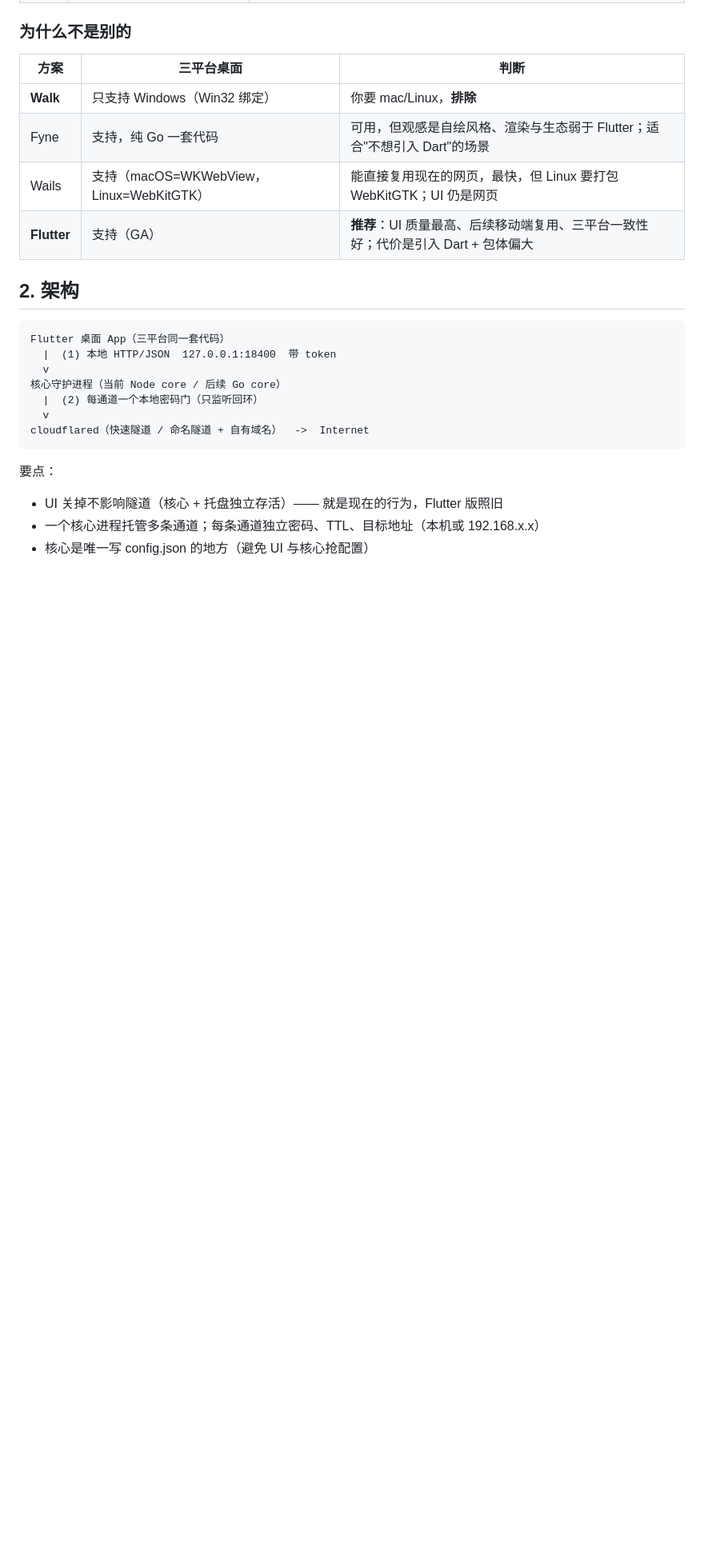
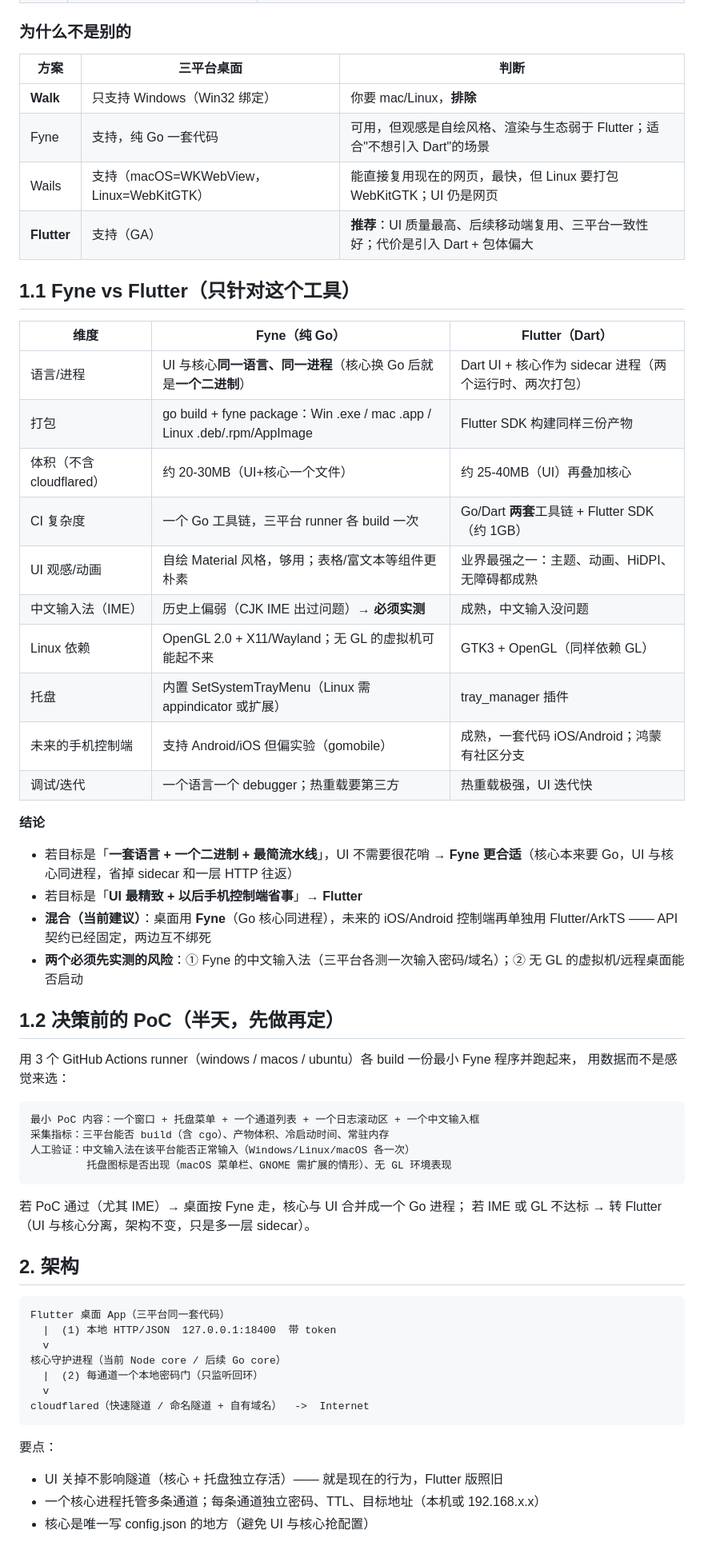
Before and after one commit to Thunderunruly/one-click-tunnel, a Markdown page: docs/desktop-plan.md, the part around one of its changes. Shown at 80% size. GitHub-like rendering; blank space fills up the shorter version.

Commit message:
docs: Fyne vs Flutter comparison for the 3-desktop target, recommend Fyne when the core goes Go (single language/process/binary) with a 3-platform PoC to settle IME + GL risks first

```diff
--- a/docs/desktop-plan.md
+++ b/docs/desktop-plan.md
@@ -19,6 +19,40 @@
 | Fyne | 支持，纯 Go 一套代码 | 可用，但观感是自绘风格、渲染与生态弱于 Flutter；适合"不想引入 Dart"的场景 |
 | Wails | 支持（macOS=WKWebView，Linux=WebKitGTK） | 能直接复用现在的网页，最快，但 Linux 要打包 WebKitGTK；UI 仍是网页 |
 | **Flutter** | 支持（GA） | **推荐**：UI 质量最高、后续移动端复用、三平台一致性好；代价是引入 Dart + 包体偏大 |
+
+## 1.1 Fyne vs Flutter（只针对这个工具）
+
+| 维度 | Fyne（纯 Go） | Flutter（Dart） |
+|---|---|---|
+| 语言/进程 | UI 与核心**同一语言、同一进程**（核心换 Go 后就是**一个二进制**） | Dart UI + 核心作为 sidecar 进程（两个运行时、两次打包） |
+| 打包 | go build + fyne package：Win .exe / mac .app / Linux .deb/.rpm/AppImage | Flutter SDK 构建同样三份产物 |
+| 体积（不含 cloudflared） | 约 20-30MB（UI+核心一个文件） | 约 25-40MB（UI）再叠加核心 |
+| CI 复杂度 | 一个 Go 工具链，三平台 runner 各 build 一次 | Go/Dart **两套**工具链 + Flutter SDK（约 1GB） |
+| UI 观感/动画 | 自绘 Material 风格，够用；表格/富文本等组件更朴素 | 业界最强之一：主题、动画、HiDPI、无障碍都成熟 |
+| 中文输入法（IME） | 历史上偏弱（CJK IME 出过问题）→ **必须实测** | 成熟，中文输入没问题 |
+| Linux 依赖 | OpenGL 2.0 + X11/Wayland；无 GL 的虚拟机可能起不来 | GTK3 + OpenGL（同样依赖 GL） |
+| 托盘 | 内置 SetSystemTrayMenu（Linux 需 appindicator 或扩展） | tray_manager 插件 |
+| 未来的手机控制端 | 支持 Android/iOS 但偏实验（gomobile） | 成熟，一套代码 iOS/Android；鸿蒙有社区分支 |
+| 调试/迭代 | 一个语言一个 debugger；热重载要第三方 | 热重载极强，UI 迭代快 |
+
+**结论**
+- 若目标是「**一套语言 + 一个二进制 + 最简流水线**」，UI 不需要很花哨 → **Fyne 更合适**（核心本来要 Go，UI 与核心同进程，省掉 sidecar 和一层 HTTP 往返）
+- 若目标是「**UI 最精致 + 以后手机控制端省事**」→ **Flutter**
+- **混合（当前建议）**：桌面用 **Fyne**（Go 核心同进程），未来的 iOS/Android 控制端再单独用 Flutter/ArkTS —— API 契约已经固定，两边互不绑死
+- **两个必须先实测的风险**：① Fyne 的中文输入法（三平台各测一次输入密码/域名）；② 无 GL 的虚拟机/远程桌面能否启动
+
+## 1.2 决策前的 PoC（半天，先做再定）
+
+用 3 个 GitHub Actions runner（windows / macos / ubuntu）各 build 一份最小 Fyne 程序并跑起来，
+用数据而不是感觉来选：
+
+    最小 PoC 内容：一个窗口 + 托盘菜单 + 一个通道列表 + 一个日志滚动区 + 一个中文输入框
+    采集指标：三平台能否 build（含 cgo）、产物体积、冷启动时间、常驻内存
+    人工验证：中文输入法在该平台能否正常输入（Windows/Linux/macOS 各一次）
+             托盘图标是否出现（macOS 菜单栏、GNOME 需扩展的情形）、无 GL 环境表现
+
+若 PoC 通过（尤其 IME）→ 桌面按 Fyne 走，核心与 UI 合并成一个 Go 进程；
+若 IME 或 GL 不达标 → 转 Flutter（UI 与核心分离，架构不变，只是多一层 sidecar）。
 
 ## 2. 架构
 
```
Also changed, not shown: other parts of docs/desktop-plan.md (+1 -1 lines).
